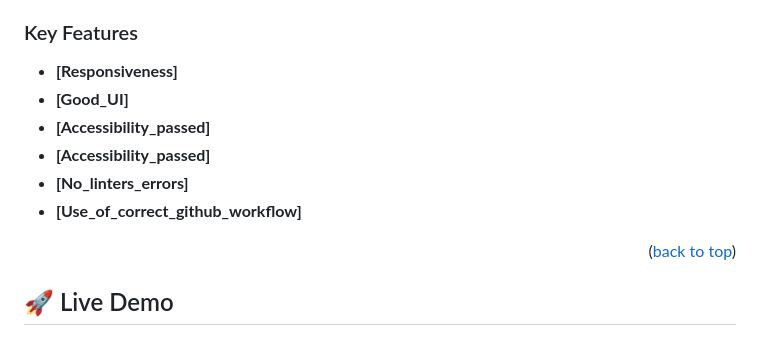
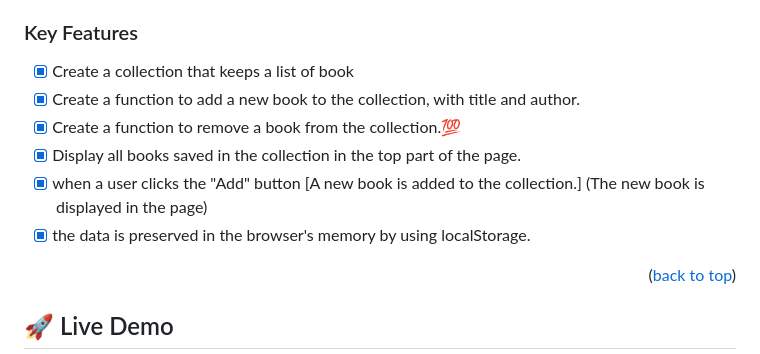
Before and after one commit to yaredtekle022/Awesome_books, a Markdown page: README.md, the part around the change. GitHub-like rendering.

```diff
--- a/README.md
+++ b/README.md
@@ -54,12 +54,12 @@
 
 ### Key Features <a name="key-features"></a>
 
-- **[Responsiveness]**
-- **[Good_UI]**
-- **[Accessibility_passed]**
-- **[Accessibility_passed]**
-- **[No_linters_errors]**
-- **[Use_of_correct_github_workflow]**
+- [x] Create a collection that keeps a list of book
+- [x] Create a function to add a new book to the collection, with title and author.
+- [x] Create a function to remove a book from the collection.💯
+- [x] Display all books saved in the collection in the top part of the page.
+- [x] when a user clicks the "Add" button [A new book is added to the collection.] (The new book is displayed in the page)
+- [x] the data is preserved in the browser's memory by using localStorage.
 
 <p align="right">(<a href="#readme-top">back to top</a>)</p>
 
```
